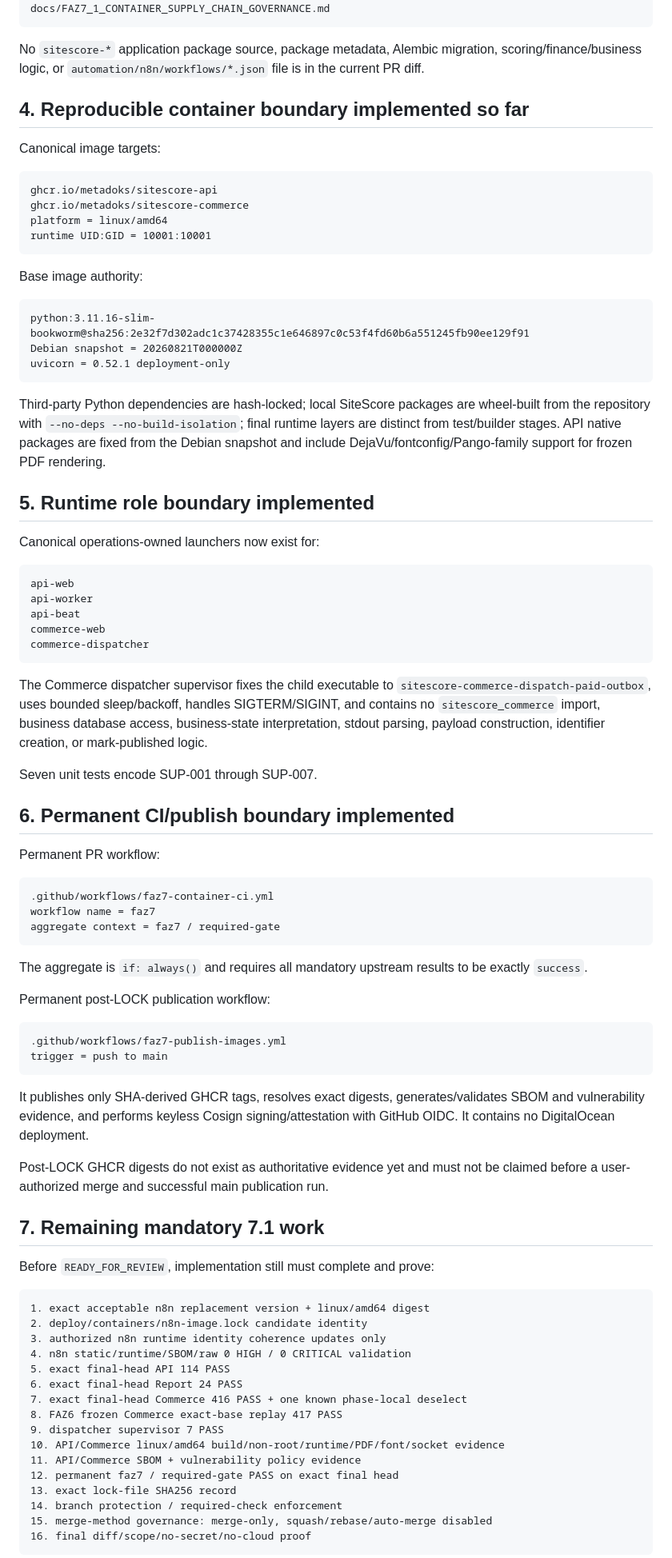
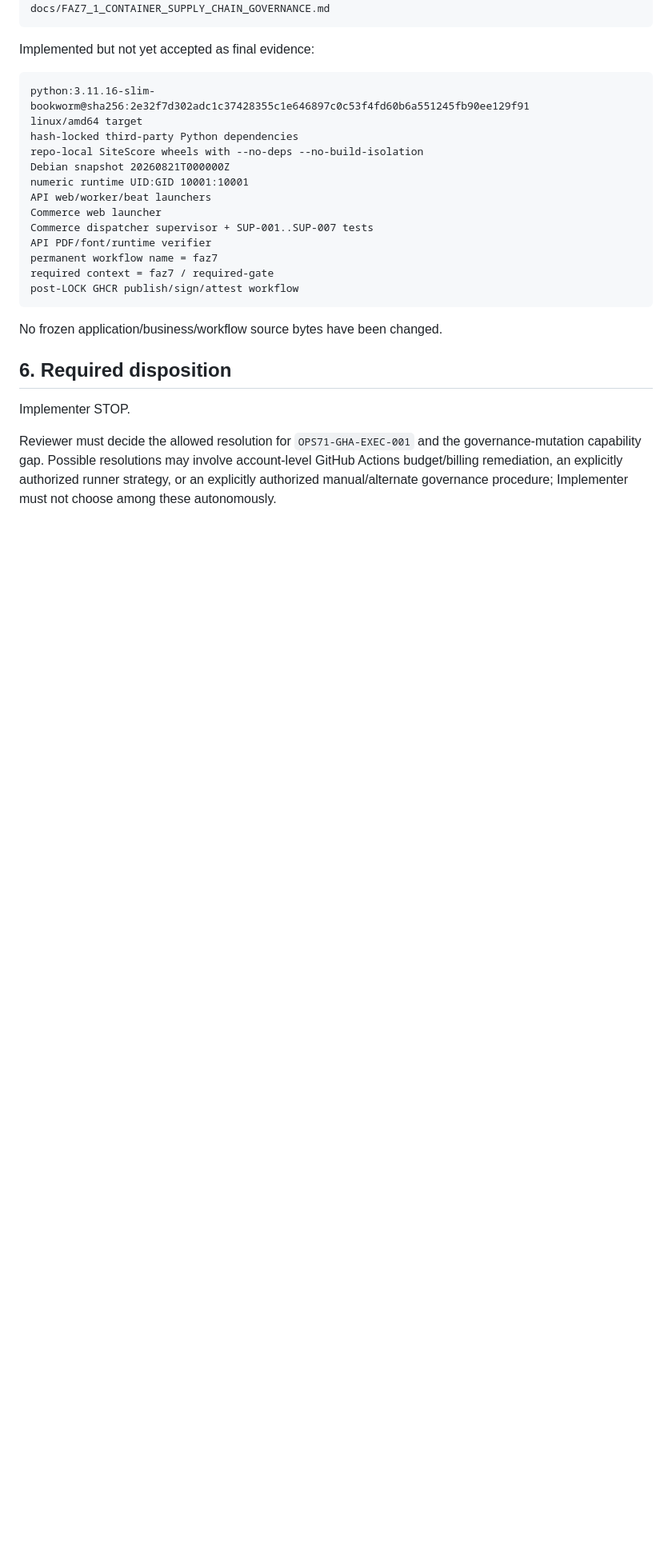
Before and after one commit to metadoks/sitescore, a Markdown page: implementer.md, the part around one of its changes. Shown at 80% size. Drawn GitHub-style; blank space fills up the shorter version.

Commit message:
handoff(faz7): report Actions execution blocker during n8n security reopen

````diff
--- a/implementer.md
+++ b/implementer.md
@@ -112,88 +166,29 @@ deploy/containers/verify_image_contract.py
 docs/FAZ7_1_CONTAINER_SUPPLY_CHAIN_GOVERNANCE.md
 ```
 
-No `sitescore-*` application package source, package metadata, Alembic migration, scoring/finance/business logic, or `automation/n8n/workflows/*.json` file is in the current PR diff.
-
-## 4. Reproducible container boundary implemented so far
-
-Canonical image targets:
-
-```text
-ghcr.io/metadoks/sitescore-api
-ghcr.io/metadoks/sitescore-commerce
-platform = linux/amd64
-runtime UID:GID = 10001:10001
-```
-
-Base image authority:
+Implemented but not yet accepted as final evidence:
 
 ```text
 python:3.11.16-slim-bookworm@sha256:2e32f7d302adc1c37428355c1e646897c0c53f4fd60b6a551245fb90ee129f91
-Debian snapshot = 20260821T000000Z
-uvicorn = 0.52.1 deployment-only
+linux/amd64 target
+hash-locked third-party Python dependencies
+repo-local SiteScore wheels with --no-deps --no-build-isolation
+Debian snapshot 20260821T000000Z
+numeric runtime UID:GID 10001:10001
+API web/worker/beat launchers
+Commerce web launcher
+Commerce dispatcher supervisor + SUP-001..SUP-007 tests
+API PDF/font/runtime verifier
+permanent workflow name = faz7
+required context = faz7 / required-gate
+post-LOCK GHCR publish/sign/attest workflow
 ```
 
-Third-party Python dependencies are hash-locked; local SiteScore packages are wheel-built from the repository with `--no-deps --no-build-isolation`; final runtime layers are distinct from test/builder stages. API native packages are fixed from the Debian snapshot and include DejaVu/fontconfig/Pango-family support for frozen PDF rendering.
+No frozen application/business/workflow source bytes have been changed.
 
-## 5. Runtime role boundary implemented
+## 6. Required disposition
 
-Canonical operations-owned launchers now exist for:
+Implementer STOP.
 
-```text
-api-web
-api-worker
-api-beat
-commerce-web
-commerce-dispatcher
-```
+Reviewer must decide the allowed resolution for `OPS71-GHA-EXEC-001` and the governance-mutation capability gap. Possible resolutions may involve account-level GitHub Actions budget/billing remediation, an explicitly authorized runner strategy, or an explicitly authorized manual/alternate governance procedure; Implementer must not choose among these autonomously.
 
-The Commerce dispatcher supervisor fixes the child executable to `sitescore-commerce-dispatch-paid-outbox`, uses bounded sleep/backoff, handles SIGTERM/SIGINT, and contains no `sitescore_commerce` import, business database access, business-state interpretation, stdout parsing, payload construction, identifier creation, or mark-published logic.
-
-Seven unit tests encode SUP-001 through SUP-007.
-
-## 6. Permanent CI/publish boundary implemented
-
-Permanent PR workflow:
-
-```text
-.github/workflows/faz7-container-ci.yml
-workflow name = faz7
-aggregate context = faz7 / required-gate
-```
-
-The aggregate is `if: always()` and requires all mandatory upstream results to be exactly `success`.
-
-Permanent post-LOCK publication workflow:
-
-```text
-.github/workflows/faz7-publish-images.yml
-trigger = push to main
-```
-
-It publishes only SHA-derived GHCR tags, resolves exact digests, generates/validates SBOM and vulnerability evidence, and performs keyless Cosign signing/attestation with GitHub OIDC. It contains no DigitalOcean deployment.
-
-Post-LOCK GHCR digests do not exist as authoritative evidence yet and must not be claimed before a user-authorized merge and successful main publication run.
-
-## 7. Remaining mandatory 7.1 work
-
-Before `READY_FOR_REVIEW`, implementation still must complete and prove:
-
-```text
-1. exact acceptable n8n replacement version + linux/amd64 digest
-2. deploy/containers/n8n-image.lock candidate identity
-3. authorized n8n runtime identity coherence updates only
-4. n8n static/runtime/SBOM/raw 0 HIGH / 0 CRITICAL validation
-5. exact final-head API 114 PASS
-6. exact final-head Report 24 PASS
-7. exact final-head Commerce 416 PASS + one known phase-local deselect
-8. FAZ6 frozen Commerce exact-base replay 417 PASS
-9. dispatcher supervisor 7 PASS
-10. API/Commerce linux/amd64 build/non-root/runtime/PDF/font/socket evidence
-11. API/Commerce SBOM + vulnerability policy evidence
-12. permanent faz7 / required-gate PASS on exact final head
-13. exact lock-file SHA256 record
-14. branch protection / required-check enforcement
-15. merge-method governance: merge-only, squash/rebase/auto-merge disabled
-16. final diff/scope/no-secret/no-cloud proof
-```
-
````
Also changed, not shown: other parts of implementer.md (+86 -51 lines).
